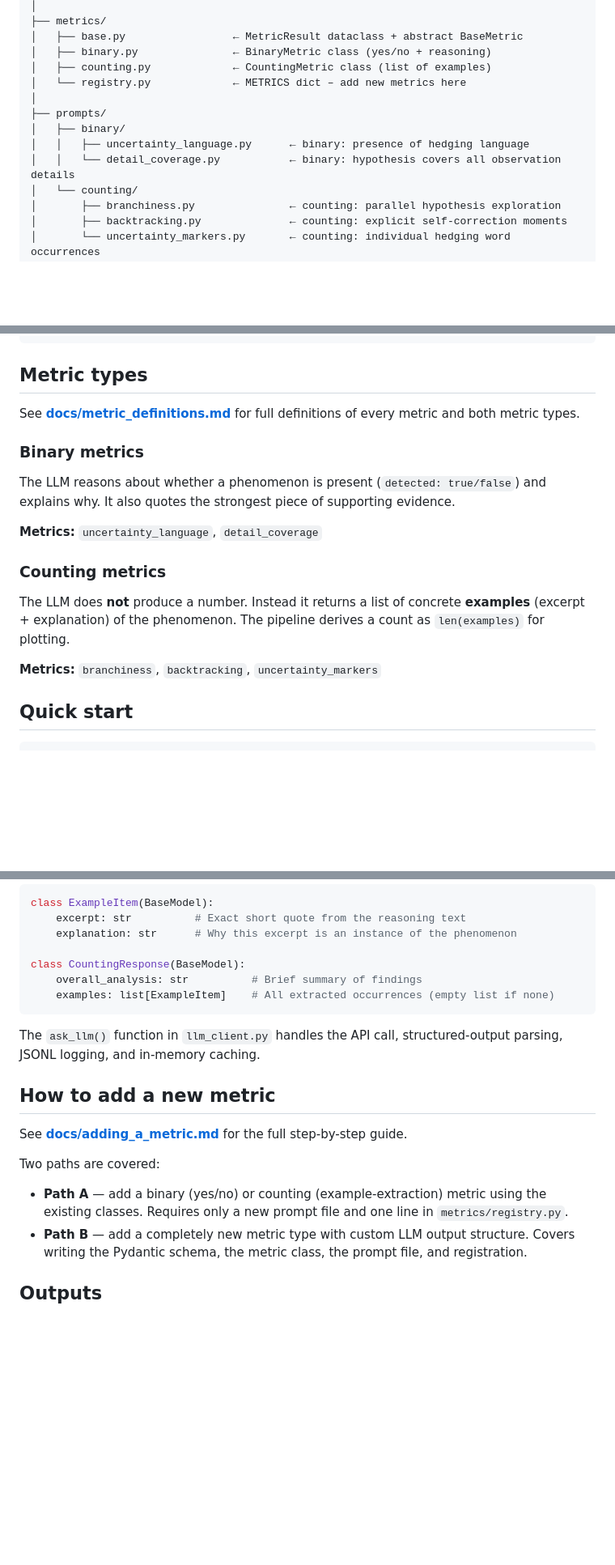
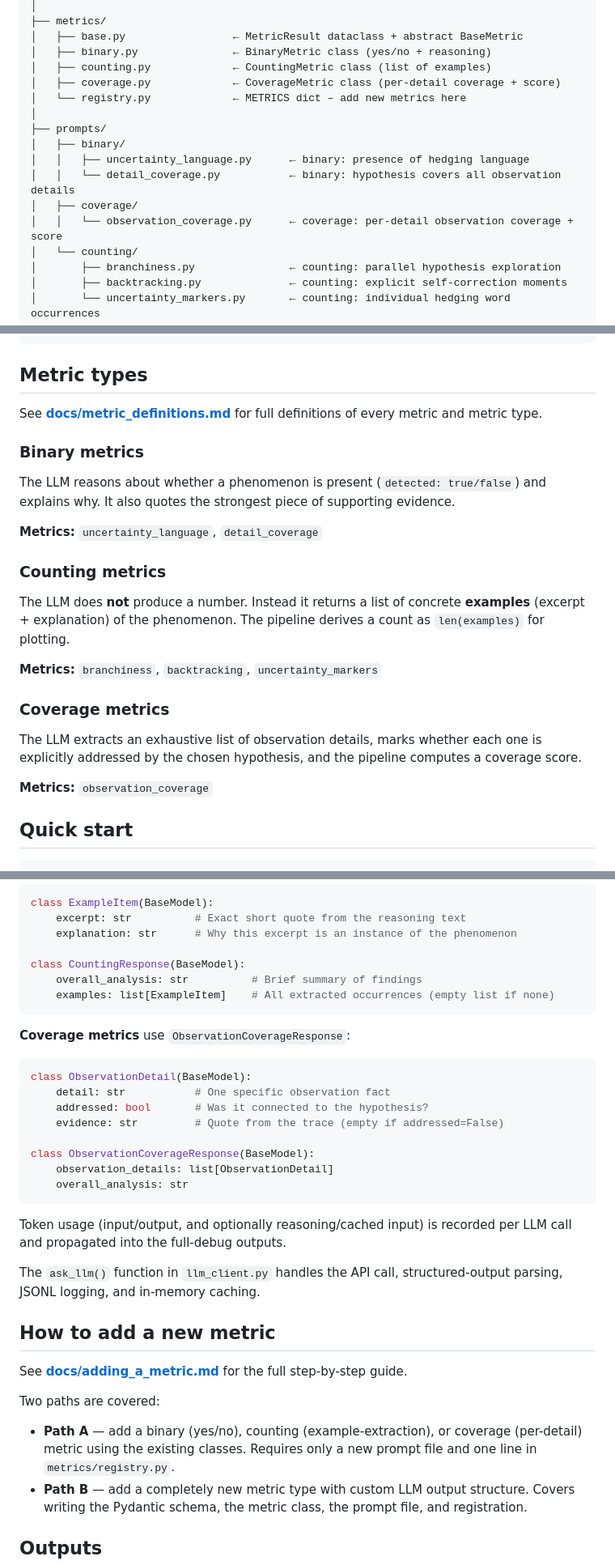
Before and after one commit to mnsalimi/AbductiveReasoning, a Markdown page: llm_eval_structured_output/README.md, 3 parts joined by grey strips. Shown at 81% size. Rendered like a GitHub page; blank space fills up the shorter version.

Commit message:
docs: add coverage metric docs and token-usage logging

````diff
--- a/llm_eval_structured_output/README.md
+++ b/llm_eval_structured_output/README.md
@@ -25,12 +25,15 @@ llm_eval/
 │   ├── base.py                 ← MetricResult dataclass + abstract BaseMetric
 │   ├── binary.py               ← BinaryMetric class (yes/no + reasoning)
 │   ├── counting.py             ← CountingMetric class (list of examples)
+│   ├── coverage.py             ← CoverageMetric class (per-detail coverage + score)
 │   └── registry.py             ← METRICS dict – add new metrics here
 │
 ├── prompts/
 │   ├── binary/
 │   │   ├── uncertainty_language.py      ← binary: presence of hedging language
 │   │   └── detail_coverage.py           ← binary: hypothesis covers all observation details
+│   ├── coverage/
+│   │   └── observation_coverage.py      ← coverage: per-detail observation coverage + score
 │   └── counting/
 │       ├── branchiness.py               ← counting: parallel hypothesis exploration
 │       ├── backtracking.py              ← counting: explicit self-correction moments
@@ -51,7 +54,7 @@ llm_eval/
 
 ## Metric types
 
-See **[docs/metric_definitions.md](docs/metric_definitions.md)** for full definitions of every metric and both metric types.
+See **[docs/metric_definitions.md](docs/metric_definitions.md)** for full definitions of every metric and metric type.
 
 ### Binary metrics
 The LLM reasons about whether a phenomenon is present (`detected: true/false`) and explains why.  It also quotes the strongest piece of supporting evidence.
@@ -62,6 +65,11 @@ The LLM reasons about whether a phenomenon is present (`detected: true/false`) a
 The LLM does **not** produce a number.  Instead it returns a list of concrete **examples** (excerpt + explanation) of the phenomenon.  The pipeline derives a count as `len(examples)` for plotting.
 
 **Metrics:** `branchiness`, `backtracking`, `uncertainty_markers`
+
+### Coverage metrics
+The LLM extracts an exhaustive list of observation details, marks whether each one is explicitly addressed by the chosen hypothesis, and the pipeline computes a coverage score.
+
+**Metrics:** `observation_coverage`
 
 ## Quick start
 
@@ -101,6 +109,20 @@ class CountingResponse(BaseModel):
     examples: list[ExampleItem]    # All extracted occurrences (empty list if none)
 ```
 
+**Coverage metrics** use `ObservationCoverageResponse`:
+```python
+class ObservationDetail(BaseModel):
+    detail: str           # One specific observation fact
+    addressed: bool       # Was it connected to the hypothesis?
+    evidence: str         # Quote from the trace (empty if addressed=False)
+
+class ObservationCoverageResponse(BaseModel):
+    observation_details: list[ObservationDetail]
+    overall_analysis: str
+```
+
+Token usage (input/output, and optionally reasoning/cached input) is recorded per LLM call and propagated into the full-debug outputs.
+
 The `ask_llm()` function in `llm_client.py` handles the API call, structured-output parsing, JSONL logging, and in-memory caching.
 
 ## How to add a new metric
@@ -108,7 +130,7 @@ The `ask_llm()` function in `llm_client.py` handles the API call, structured-out
 See **[docs/adding_a_metric.md](docs/adding_a_metric.md)** for the full step-by-step guide.
 
 Two paths are covered:
-- **Path A** — add a binary (yes/no) or counting (example-extraction) metric using the existing classes. Requires only a new prompt file and one line in `metrics/registry.py`.
+- **Path A** — add a binary (yes/no), counting (example-extraction), or coverage (per-detail) metric using the existing classes. Requires only a new prompt file and one line in `metrics/registry.py`.
 - **Path B** — add a completely new metric type with custom LLM output structure. Covers writing the Pydantic schema, the metric class, the prompt file, and registration.
 
 ## Outputs
````
Also changed, not shown: other parts of llm_eval_structured_output/README.md (+1 -1 lines), llm_eval_structured_output/docs/adding_a_metric.md (+51 -2 lines), llm_eval_structured_output/docs/metric_definitions.md (+31 -0 lines).
